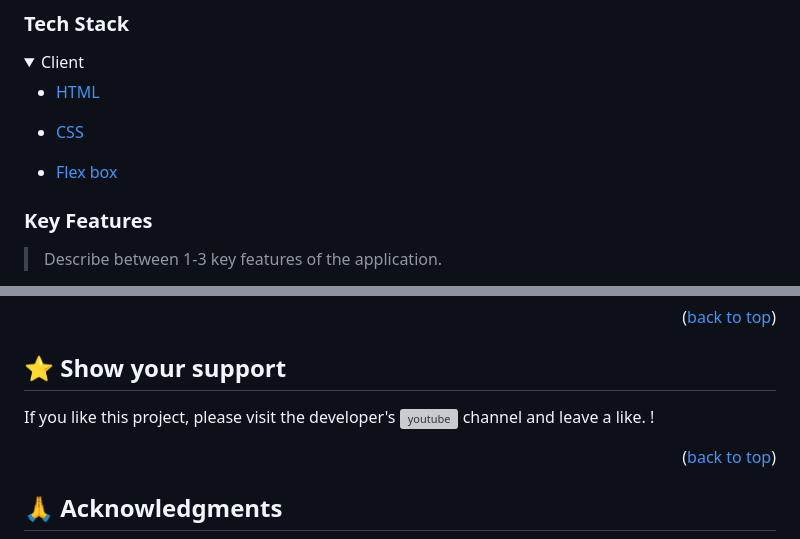
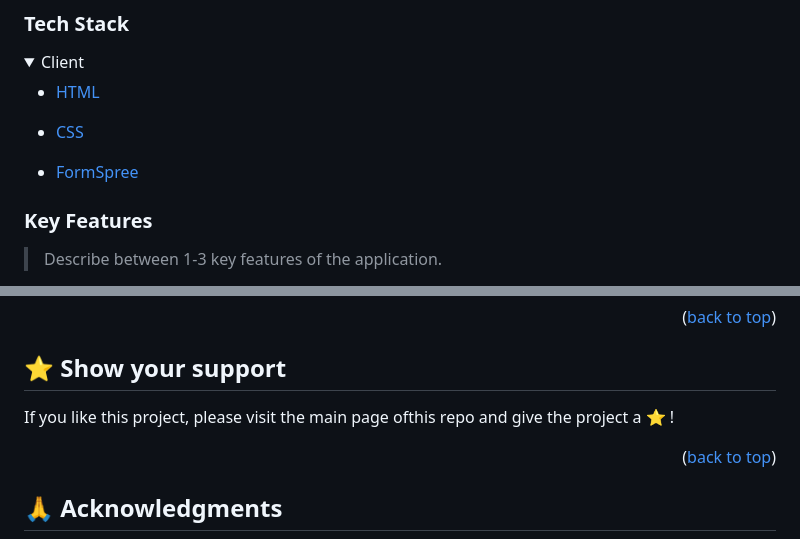
Before and after one commit to wayungi/contact-form, a Markdown page: README.md, 2 parts joined by grey strips. Drawn GitHub-style; folded sections open; grey boxes are pictures that could not be loaded.

Commit message:
UPDATE: support section and Front end technologies

```diff
--- a/README.md
+++ b/README.md
@@ -44,7 +44,7 @@
   </ul>
    </ul>
     <ul>
-    <li><a href="https://css-tricks.com/snippets/css/a-guide-to-flexbox/">Flex box</a></li>
+    <li><a href="https://css-tricks.com/snippets/css/a-guide-to-flexbox/">FormSpree</a></li>
   </ul>
 </details>
 
@@ -167,7 +167,7 @@ Feel free to check the [issues page](../../issues/).
 
 ## ⭐️ Show your support <a name="support"></a>
 
-If you like this project, please visit the developer's ![youtube](https://www.youtube.com) channel and leave a like. !
+If you like this project, please visit the main page ofthis repo and give the project a ⭐️ !
 
 <p align="right">(<a href="#readme-top">back to top</a>)</p>
 
```
